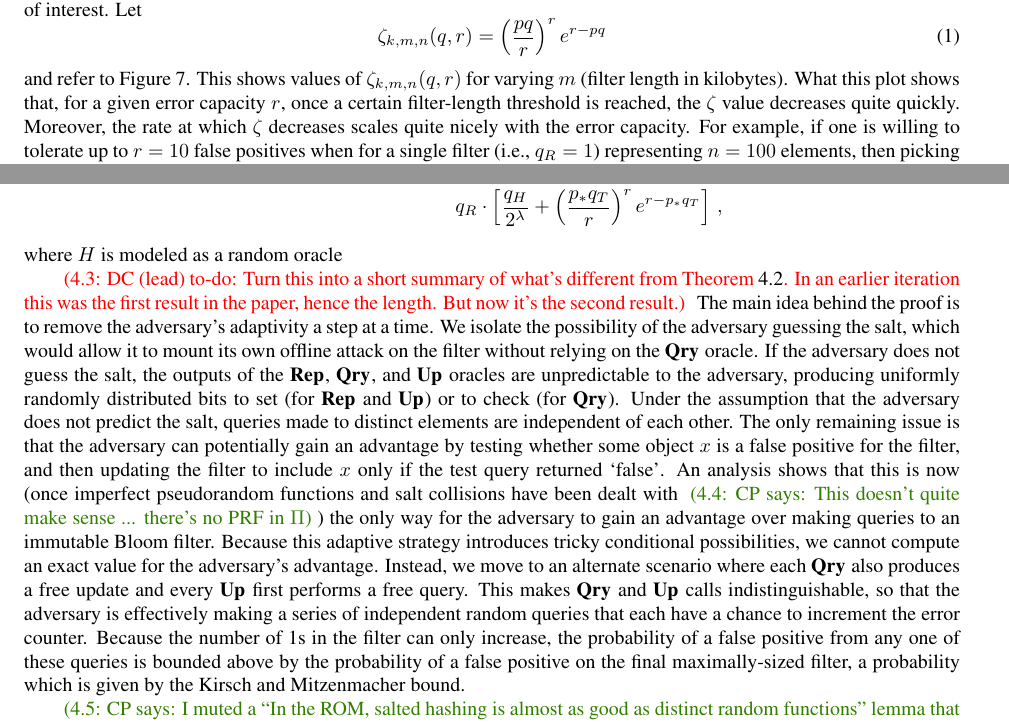
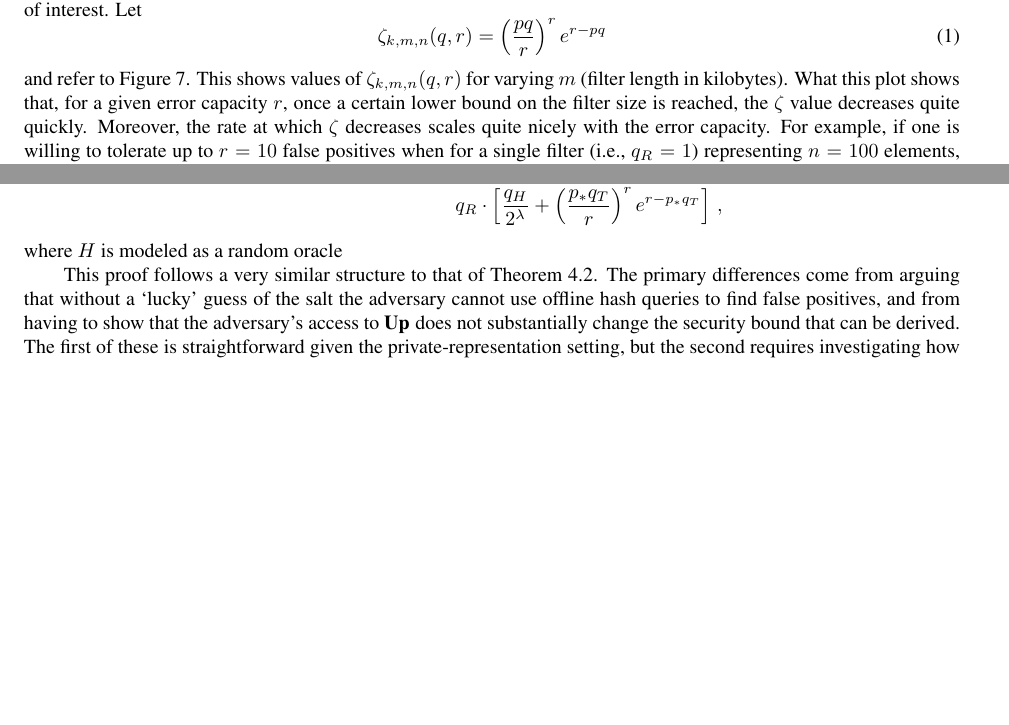
Before and after one commit to dmclayton/Mutable-Data-Structures, a LaTeX thesis (mutable.tex, which reads bloom.tex): two parts of pages 12 and 14 of 33 before the commit and two parts of pages 12 and 14 of 34 after it, joined at a grey line, cut so that both start at the same text, the shorter picture padded with empty space. Compiled offline with pdfLaTeX.

Commit message:
Discussion of theorems

```diff
--- a/bloom.tex
+++ b/bloom.tex
@@ -359,11 +349,11 @@ component for various parameters of interest. Let
 %
 and refer to Figure~\ref{fig:bf-bound}. This shows values
 of~$\zeta_{k,m,n}(q,r)$ for varying~$m$ (filter length in kilobytes). What this
-plot shows that, for a given error capacity~$r$, once a certain filter-length
-threshold is reached, the $\zeta$ value decreases quite quickly. Moreover, the
-rate at which~$\zeta$ decreases scales quite nicely with the error capacity. For
-example, if one is willing to tolerate up to~$r=10$ false positives when for a
-single filter (i.e., $q_R=1$) representing $n=100$ elements, then picking a
+plot shows that, for a given error capacity~$r$, once a certain lower bound on
+the filter size is reached, the $\zeta$ value decreases quite quickly. Moreover,
+the rate at which~$\zeta$ decreases scales quite nicely with the error capacity.
+For example, if one is willing to tolerate up to~$r=10$ false positives when for
+a single filter (i.e., $q_R=1$) representing $n=100$ elements, then picking a
 filter length of $3$ kilobytes is sufficient to ensure that observing~$10$ false
 positives occurs with probability less than $2^{-17}$, even when the adversary
 can make~$2^{64}$ RO queries.
@@ -409,75 +399,15 @@ $r > p_*q_T$, then it holds that
 where $H$ is modeled as a random oracle
 \end{theorem}
 
-\todo{DC (lead)}{Turn this into a short summary of what's different from
-Theorem~\ref{thm:sbf-errep-immutable}. In an earlier iteration this was the first result
-in the paper, hence the length. But now it's the second result.}
-%
-The main idea behind the proof is to remove the adversary's
-adaptivity a step at a time. We isolate the possibility of the adversary
-guessing the salt, which would allow it to mount its own offline attack on the
-filter without relying on the $\QRYO$ oracle. If the adversary does not guess
-the salt, the outputs of the $\REPO$, $\QRYO$, and $\UPO$ oracles are
-unpredictable to the adversary, producing uniformly randomly distributed bits to
-set (for $\REPO$ and $\UPO$) or to check (for $\QRYO$). Under the assumption
-that the adversary does not predict the salt, queries made to distinct elements
-are independent of each other. The only remaining issue is that the adversary
-can potentially gain an advantage by testing whether some object $x$ is a false
-positive for the filter, and then updating the filter to include $x$ only if the
-test query returned `false'.
-%
-An analysis shows that this is now (once imperfect
-pseudorandom functions and salt collisions have been dealt with \cpnote{This
-doesn't quite make sense ... there's no PRF in~$\Pi$})
-%
-the only way for the adversary to gain an advantage over making queries to an
-immutable Bloom filter. Because this adaptive strategy introduces tricky
-conditional possibilities, we cannot compute an exact value for the adversary's
-advantage.  Instead, we move to an alternate scenario where each $\QRYO$ also
-produces a free update and every $\UPO$ first performs a free query. This makes
-$\QRYO$ and $\UPO$ calls indistinguishable, so that the adversary is effectively
-making a series of independent random queries that each have a chance to
-increment the error counter. Because the number of 1s in the filter can only
-increase, the probability of a false positive from any one of these queries is
-bounded above by the probability of a false positive on the final
-maximally-sized filter, a probability which is given by the Kirsch and
-Mitzenmacher bound.
-
-\cpnote{I muted a ``In the ROM, salted hashing is almost as good as distinct
-random functions'' lemma that appeared. As stated, I don't think it cleanly
-isolates the part of the proof you're attempting to isolate. This is the
-$\game_0$ to $\game_1$ transition in Theorem~\ref{thm:sbf-errep-immutable}. I think it's
-better to leave this argument in-line in the proof.}
-\ignore{
-\begin{lemma}[In the ROM, salted hashing is almost as good as distinct random
-  functions in \errep1]\label{lemma:salttorand}
-  %
-  Let $\struct = (\Rep, \Qry, \Up)$ be a data structure with key space
-  $\{\emptystr\}$ and salt space $\bits^\lambda$, and let $\struct'$ be the same
-  structure using true random functions in place of salted hash functions. For
-  every $t, q_R, q_T, q_U, q_H, r \geq 0$, it holds that
-  \[
-    \Adv{\errep1}_{\struct,r}(t, q_R, q_T, q_U, q_H) \leq \frac{q_H}{2^\lambda} + \Adv{\errep1}_{\struct',r}(t, q_R, q_T, q_U, q_H)
-  \]
-\end{lemma}
-
-\begin{proof}
-Let $\game_0$ be the standard $\errep1$ game for the structure $\struct$, and
-let $\game_1$ be the same game for $\struct'$. There exists an adversary $\advB$
-such that $\Prob{\game_0(\advA) = 1} \le \Prob{\game_1(\advB) = 1} + q_H/2^\lambda$.
-This adversary initializes an empty table $R$ and simulates $\advA$. When a
-query $w$ is sent to $\HASHO$, $\advB$ returns $R[w]$ if this entry in the table
-is defined. Otherwise, if $w = \langle\salt, x\rangle$ for some
-$\salt \in \bits^\lambda$ and $x \in \bits^*$, forward $(\salt, x)$ to $\HASHO$,
-store the result in $R[w]$, and return this value. Finally, if $R[w]$ is not
-defined and $w$ is not of this form, sample $r$ uniformly from the range of the
-hash function, store the result in $R[w]$ and return that result. Queries to all
-other oracles are simply forwarded to $\advB$'s oracle. Assuming the output of
-the hash function is uniformly distributed, this simulation is perfect unless
-$\advA$ guesses the salt correctly, which happens with probability
-$q_H/2^\lambda$.
-\end{proof}
-}
+This proof follows a very similar structure to that of
+Theorem~\ref{thm:sbf-errep-immutable}. The primary differences come from arguing
+that without a `lucky' guess of the salt the adversary cannot use offline hash
+queries to find false positives, and from having to show that the adversary's
+access to $\UPO$ does not substantially change the security bound that can be
+derived. The first of these is straightforward given the private-representation
+setting, but the second requires investigating how much of an advantage the
+$\UPO$ oracle can give in a pollution attack, and then moving to games where
+this advantage is taken into account.
 
 \begin{proof}[Proof of Theorem~\ref{thm:sbf-erreps}]
   \input{proof/sbf-erreps}
```
Also changed, not shown: bloom.tex (131 more changed lines).
